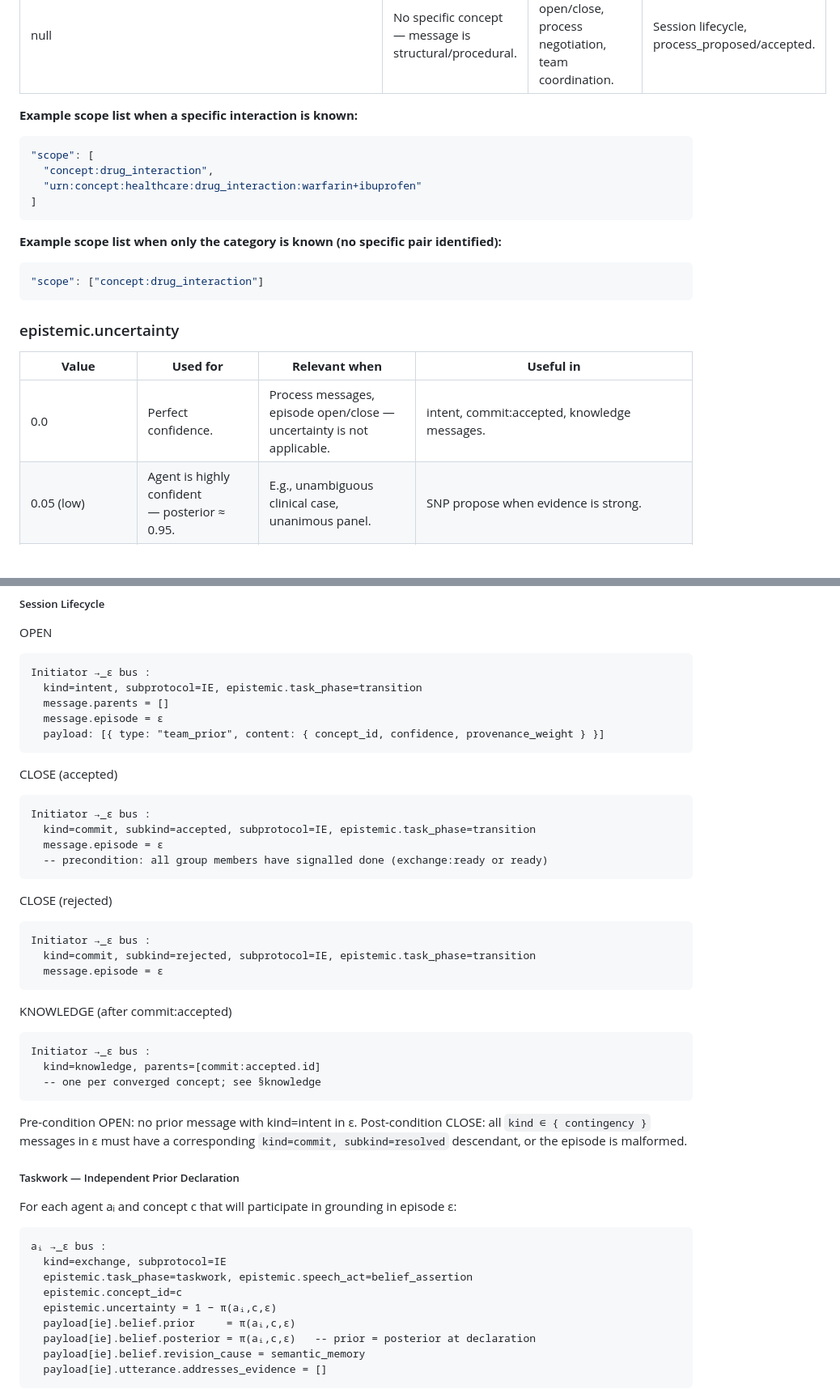
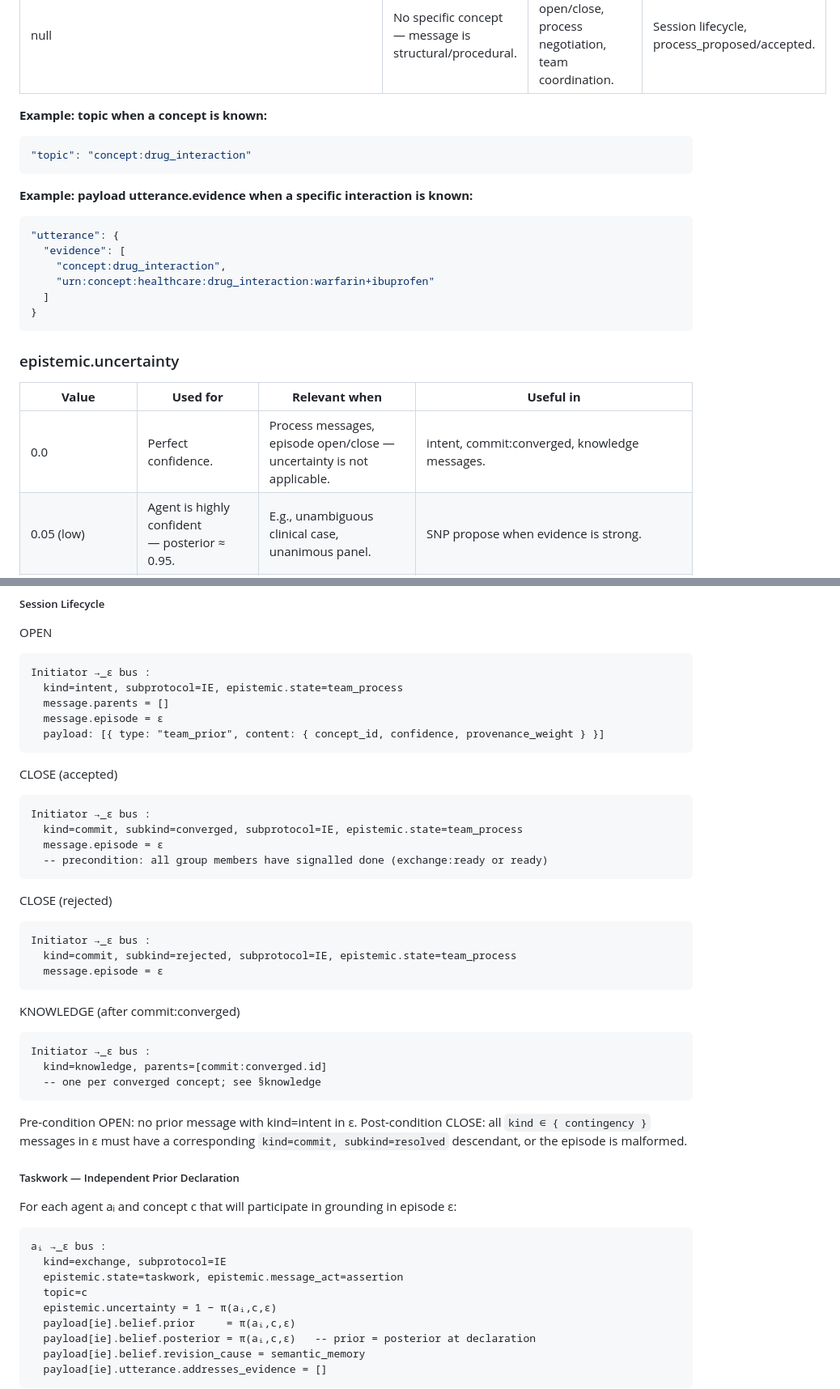
Before and after one commit to outshift-open/ioc-protocols-models, a Markdown page: SSTP/documentation/L9.md, 2 parts joined by grey strips. Shown at 81% size. Rendered like a GitHub page; blank space fills up the shorter version.

````diff
--- a/SSTP/documentation/L9.md
+++ b/SSTP/documentation/L9.md
@@ -322,24 +324,26 @@ Carrying the sub-concept URI in `scope` alongside the category URI is required f
 | concept:appointment_timing | Scheduling concept. | Scheduling agent turns. | IE grounding between scheduling↔diagnostics. |
 | null | No specific concept — message is structural/procedural. | Session open/close, process negotiation, team coordination. | Session lifecycle, process_proposed/accepted. |
 
-**Example scope list when a specific interaction is known:**
+**Example: topic when a concept is known:**
 ```json
-"scope": [
-  "concept:drug_interaction",
-  "urn:concept:healthcare:drug_interaction:warfarin+ibuprofen"
-]
+"topic": "concept:drug_interaction"
 ```
 
-**Example scope list when only the category is known (no specific pair identified):**
+**Example: payload utterance.evidence when a specific interaction is known:**
 ```json
-"scope": ["concept:drug_interaction"]
+"utterance": {
+  "evidence": [
+    "concept:drug_interaction",
+    "urn:concept:healthcare:drug_interaction:warfarin+ibuprofen"
+  ]
+}
 ```
 
 ### epistemic.uncertainty
 
 | **Value** | **Used for** | **Relevant when** | **Useful in** |
 | --- | --- | --- | --- |
-| 0.0 | Perfect confidence. | Process messages, episode open/close — uncertainty is not applicable. | intent, commit:accepted, knowledge messages. |
+| 0.0 | Perfect confidence. | Process messages, episode open/close — uncertainty is not applicable. | intent, commit:converged, knowledge messages. |
 | 0.05 (low) | Agent is highly confident — posterior ≈ 0.95. | E.g., unambiguous clinical case, unanimous panel. | SNP propose when evidence is strong. |
 | 0.32–0.50 (moderate) | Agent has real doubt. | Ambiguous presentation, conflicting evidence. | E.g., SNP propose for new_disease vs drug_interaction split panels. |
 
@@ -538,7 +542,7 @@ SNPPayload := {
 OPEN
 ```
 Initiator →_ε bus :
-  kind=intent, subprotocol=IE, epistemic.task_phase=transition
+  kind=intent, subprotocol=IE, epistemic.state=team_process
   message.parents = []
   message.episode = ε
   payload: [{ type: "team_prior", content: { concept_id, confidence, provenance_weight } }]
@@ -546,20 +550,20 @@ Initiator →_ε bus :
 CLOSE (accepted)
 ```
 Initiator →_ε bus :
-  kind=commit, subkind=accepted, subprotocol=IE, epistemic.task_phase=transition
+  kind=commit, subkind=converged, subprotocol=IE, epistemic.state=team_process
   message.episode = ε
   -- precondition: all group members have signalled done (exchange:ready or ready)
 ```
 CLOSE (rejected)
 ```
 Initiator →_ε bus :
-  kind=commit, subkind=rejected, subprotocol=IE, epistemic.task_phase=transition
+  kind=commit, subkind=rejected, subprotocol=IE, epistemic.state=team_process
   message.episode = ε
 ```
-KNOWLEDGE (after commit:accepted)
+KNOWLEDGE (after commit:converged)
 ```
 Initiator →_ε bus :
-  kind=knowledge, parents=[commit:accepted.id]
+  kind=knowledge, parents=[commit:converged.id]
   -- one per converged concept; see §knowledge
 ```
 Pre-condition OPEN: no prior message with kind=intent in ε. Post-condition CLOSE: all `kind ∈ { contingency }` messages in ε must have a corresponding `kind=commit, subkind=resolved` descendant, or the episode is malformed.
@@ -570,8 +574,8 @@ For each agent aᵢ and concept c that will participate in grounding in episode
 ```
 aᵢ →_ε bus :
   kind=exchange, subprotocol=IE
-  epistemic.task_phase=taskwork, epistemic.speech_act=belief_assertion
-  epistemic.concept_id=c
+  epistemic.state=taskwork, epistemic.message_act=assertion
+  topic=c
   epistemic.uncertainty = 1 − π(aᵢ,c,ε)
   payload[ie].belief.prior     = π(aᵢ,c,ε)
   payload[ie].belief.posterior = π(aᵢ,c,ε)   -- prior = posterior at declaration
````
Also changed, not shown: other parts of SSTP/documentation/L9.md (+57 -55 lines).
